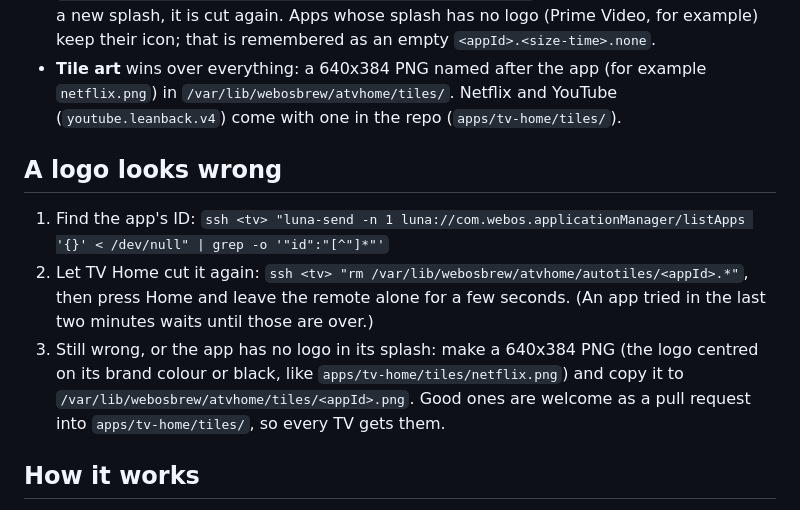
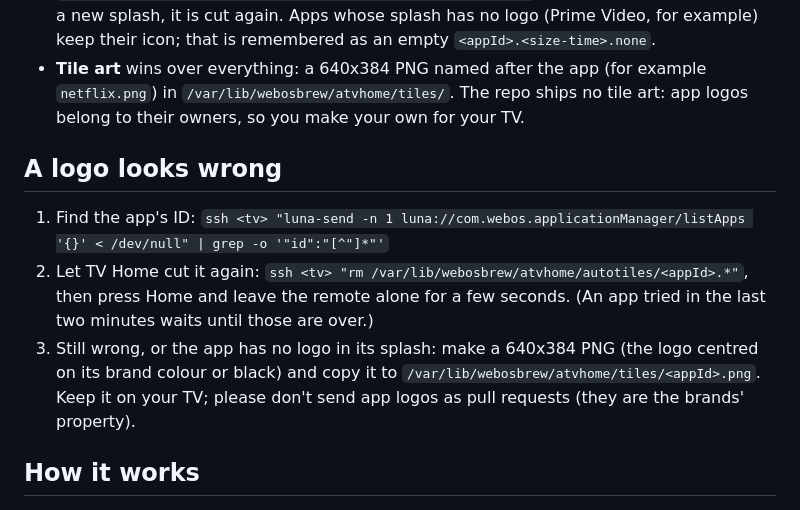
Before and after one commit to RYUJIN-ISO/lg-tv-home, a Markdown page: docs/LOGOS.md, the part around the change. GitHub-like rendering.

Commit message:
Remove bundled Netflix/YouTube logo tiles
Brand logos are their owners' property; the repo no longer ships any.
cache.js already handles a missing tiles/ folder; tiles in the TV's data
dir and the logos cut from splash screens keep working.

```diff
--- a/docs/LOGOS.md
+++ b/docs/LOGOS.md
@@ -12,8 +12,8 @@ screen. TV Home fixes that by itself:
   as an empty `<appId>.<size-time>.none`.
 - **Tile art** wins over everything: a 640x384 PNG named after the app
   (for example `netflix.png`) in `/var/lib/webosbrew/atvhome/tiles/`.
-  Netflix and YouTube (`youtube.leanback.v4`) come with one in the repo
-  (`apps/tv-home/tiles/`).
+  The repo ships no tile art: app logos belong to their owners, so you
+  make your own for your TV.
 
 ## A logo looks wrong
 
@@ -23,10 +23,9 @@ screen. TV Home fixes that by itself:
    then press Home and leave the remote alone for a few seconds. (An app
    tried in the last two minutes waits until those are over.)
 3. Still wrong, or the app has no logo in its splash: make a 640x384 PNG (the
-   logo centred on its brand colour or black, like `apps/tv-home/tiles/netflix.png`)
-   and copy it to `/var/lib/webosbrew/atvhome/tiles/<appId>.png`. Good ones
-   are welcome as a pull request into `apps/tv-home/tiles/`, so every TV gets
-   them.
+   logo centred on its brand colour or black) and copy it to
+   `/var/lib/webosbrew/atvhome/tiles/<appId>.png`. Keep it on your TV; please
+   don't send app logos as pull requests (they are the brands' property).
 
 ## How it works
 
```
